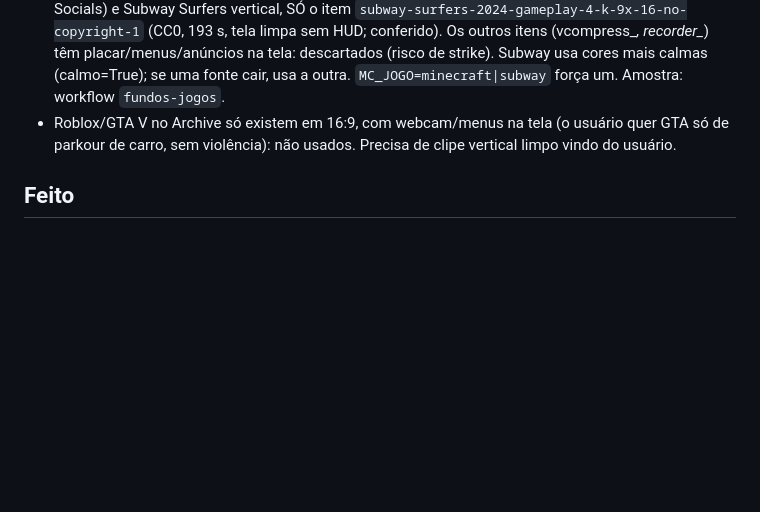
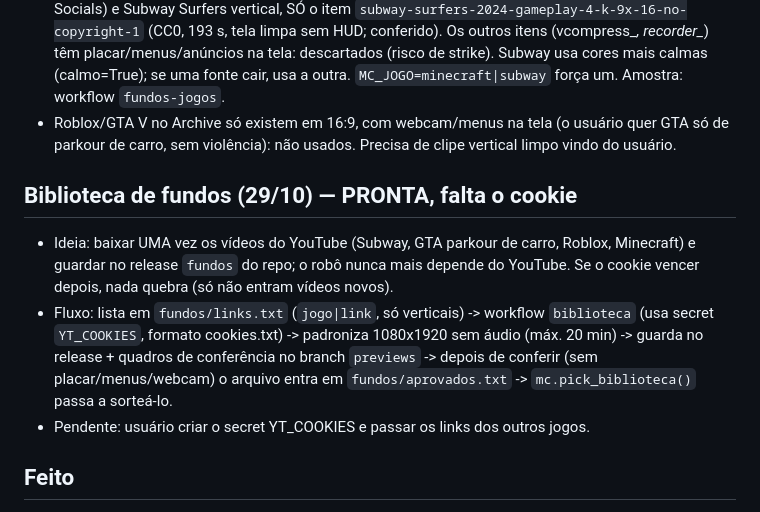
Before and after one commit to KyoGhostt/tiktok-curiosidades, a Markdown page: STATUS.md, the part around the change. Drawn GitHub-style; blank space fills up the shorter version.

Commit message:
STATUS: biblioteca de fundos

```diff
--- a/STATUS.md
+++ b/STATUS.md
@@ -27,6 +27,14 @@ Atualizado: 28/10/2026
   se uma fonte cair, usa a outra. `MC_JOGO=minecraft|subway` força um. Amostra: workflow `fundos-jogos`.
 - Roblox/GTA V no Archive só existem em 16:9, com webcam/menus na tela (o usuário quer GTA só de parkour de carro, sem violência): não usados. Precisa de clipe vertical limpo vindo do usuário.
 
+## Biblioteca de fundos (29/10) — PRONTA, falta o cookie
+- Ideia: baixar UMA vez os vídeos do YouTube (Subway, GTA parkour de carro, Roblox, Minecraft) e guardar no release `fundos` do repo;
+  o robô nunca mais depende do YouTube. Se o cookie vencer depois, nada quebra (só não entram vídeos novos).
+- Fluxo: lista em `fundos/links.txt` (`jogo|link`, só verticais) -> workflow `biblioteca` (usa secret `YT_COOKIES`, formato cookies.txt)
+  -> padroniza 1080x1920 sem áudio (máx. 20 min) -> guarda no release + quadros de conferência no branch `previews`
+  -> depois de conferir (sem placar/menus/webcam) o arquivo entra em `fundos/aprovados.txt` -> `mc.pick_biblioteca()` passa a sorteá-lo.
+- Pendente: usuário criar o secret YT_COOKIES e passar os links dos outros jogos.
+
 ## Feito
 - Buffer conectado (canal TikTok curiosoemalta); chave no secret BUFFER_API_KEY (vence ~25/10/2027; atualizar BUFFER_KEY_CREATED no monitor.yml).
 - Telegram conectado (avisos). Fundos de Minecraft vertical (Automate Socials, licença livre) baixados e usados.
```
